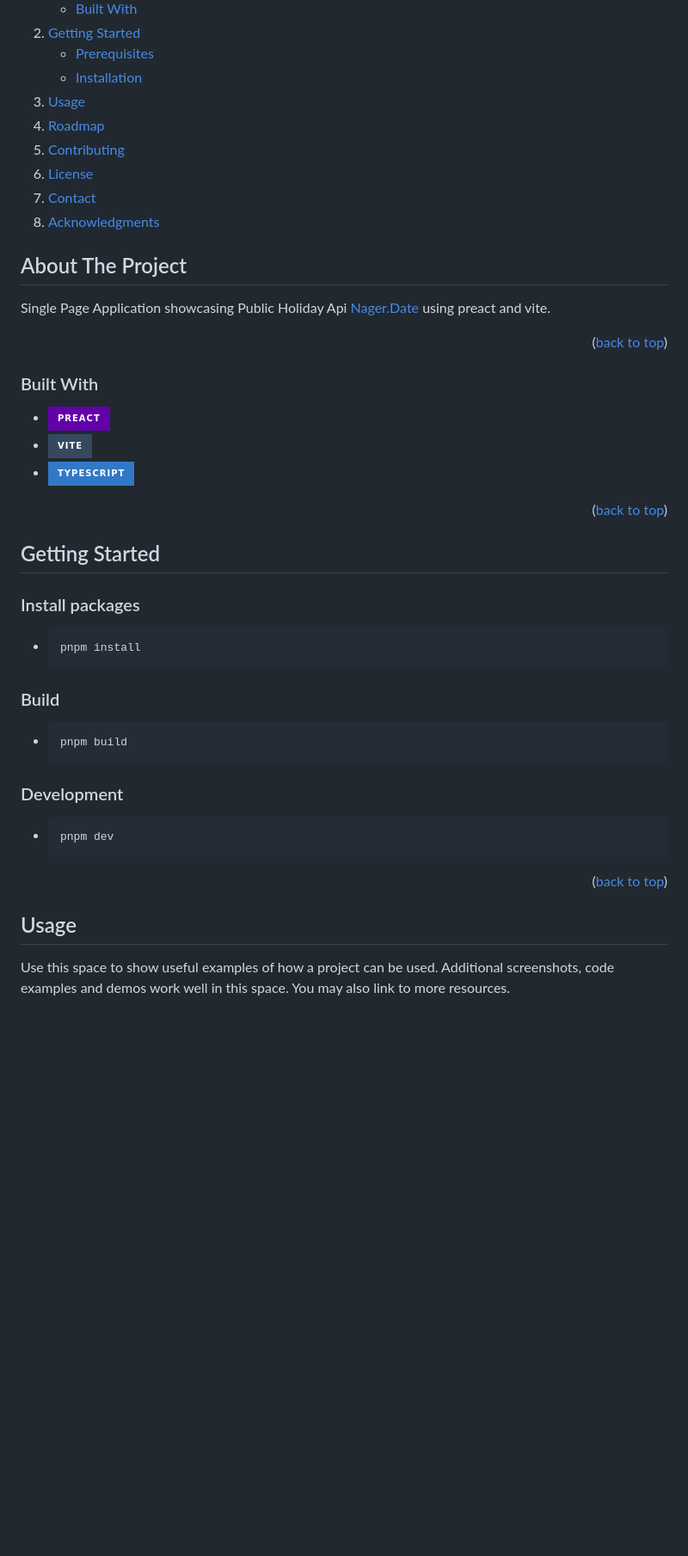
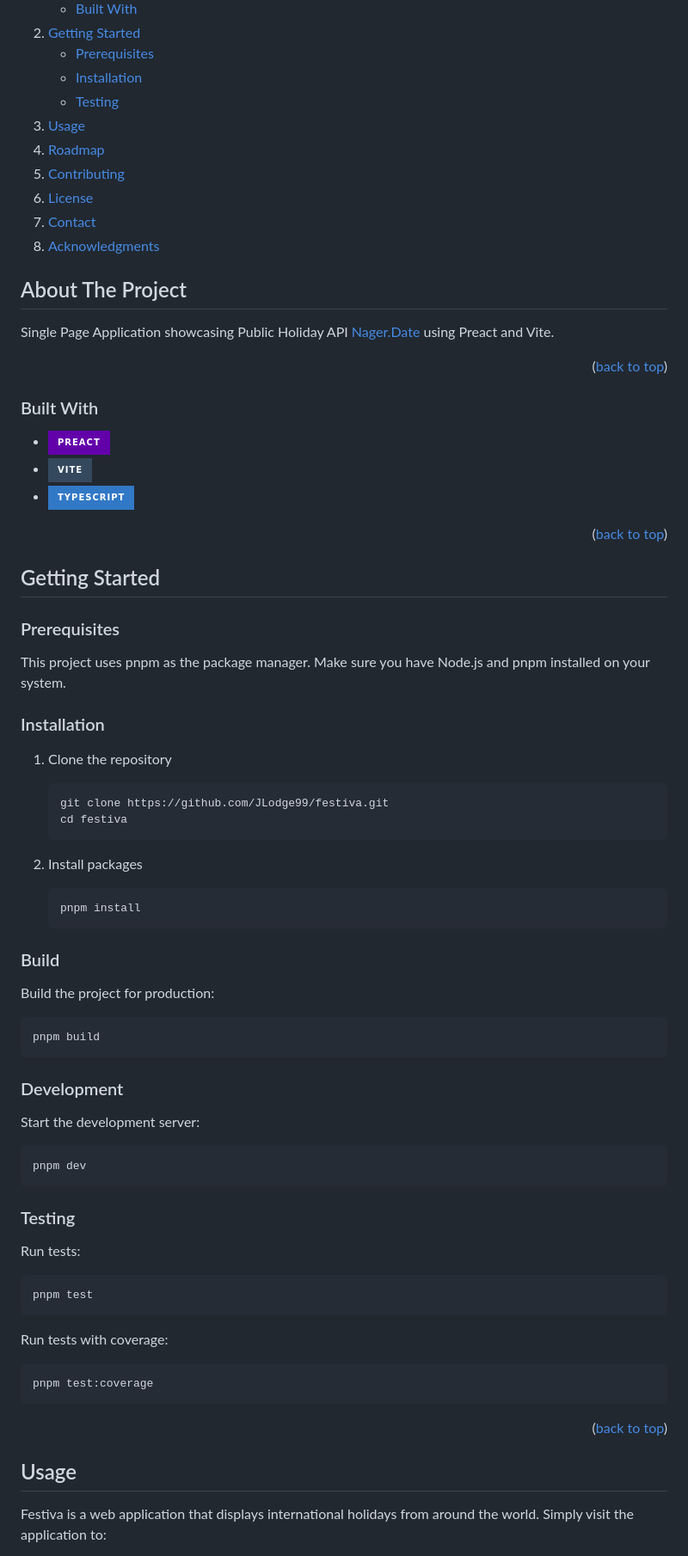
Before and after one commit to JLodge99/festiva, a Markdown page: README.md, the part around one of its changes. Shown at 86% size. Drawn GitHub-style; folded sections open; badges without logos; blank space fills up the shorter version.

````diff
--- a/README.md
+++ b/README.md
@@ -53,6 +57,7 @@
       <ul>
         <li><a href="#prerequisites">Prerequisites</a></li>
         <li><a href="#installation">Installation</a></li>
+        <li><a href="#testing">Testing</a></li>
       </ul>
     </li>
     <li><a href="#usage">Usage</a></li>
@@ -68,7 +73,7 @@
 
 ## About The Project
 
-Single Page Application showcasing Public Holiday Api [Nager.Date](https://date.nager.at/Api) using preact and vite.
+Single Page Application showcasing Public Holiday API [Nager.Date](https://date.nager.at/Api) using Preact and Vite.
 
 <p align="right">(<a href="#readme-top">back to top</a>)</p>
 
@@ -84,23 +89,52 @@ Single Page Application showcasing Public Holiday Api [Nager.Date](https://date.
 
 ## Getting Started
 
-### Install packages
+### Prerequisites
 
--   ```sh
-    pnpm install
-    ```
+This project uses pnpm as the package manager. Make sure you have Node.js and pnpm installed on your system.
+
+### Installation
+
+1. Clone the repository
+   ```sh
+   git clone https://github.com/JLodge99/festiva.git
+   cd festiva
+   ```
+
+2. Install packages
+   ```sh
+   pnpm install
+   ```
 
 ### Build
 
--   ```sh
-    pnpm build
-    ```
+Build the project for production:
+
+```sh
+pnpm build
+```
 
 ### Development
 
--   ```sh
-    pnpm dev
-    ```
+Start the development server:
+
+```sh
+pnpm dev
+```
+
+### Testing
+
+Run tests:
+
+```sh
+pnpm test
+```
+
+Run tests with coverage:
+
+```sh
+pnpm test:coverage
+```
 
 <p align="right">(<a href="#readme-top">back to top</a>)</p>
 
@@ -108,5 +142,5 @@ Single Page Application showcasing Public Holiday Api [Nager.Date](https://date.
 
 ## Usage
 
-Use this space to show useful examples of how a project can be used. Additional screenshots, code examples and demos work well in this space. You may also link to more resources.
+Festiva is a web application that displays international holidays from around the world. Simply visit the application to:
 
````
Also changed, not shown: other parts of README.md (+28 -8 lines).
